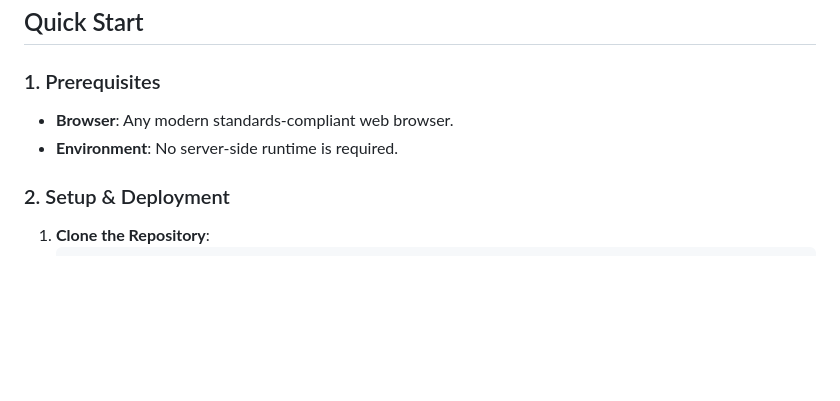
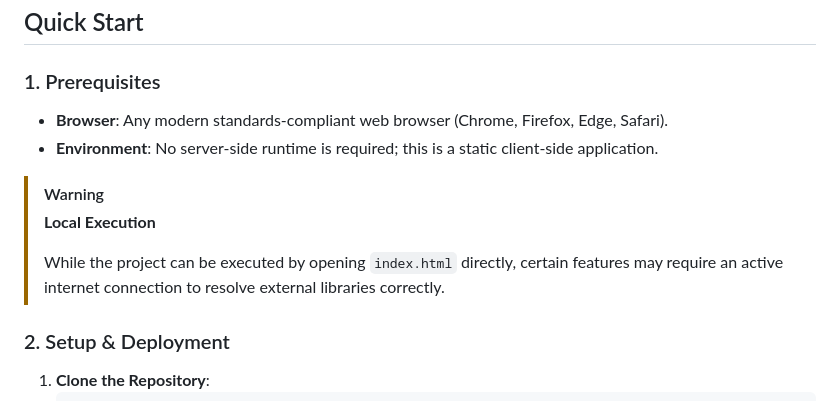
Before and after one commit to Amey-Thakur/MATH-SPRINT-GAME, a Markdown page: README.md, the part around the change. GitHub-like rendering; blank space fills up the shorter version.

Commit message:
MATH-SPRINT-GAME

```diff
--- a/README.md
+++ b/README.md
@@ -140,8 +140,13 @@ MATH-SPRINT-GAME/
 ## Quick Start
 
 ### 1. Prerequisites
-- **Browser**: Any modern standards-compliant web browser.
-- **Environment**: No server-side runtime is required.
+- **Browser**: Any modern standards-compliant web browser (Chrome, Firefox, Edge, Safari).
+- **Environment**: No server-side runtime is required; this is a static client-side application.
+
+> [!WARNING]
+> **Local Execution**
+>
+> While the project can be executed by opening `index.html` directly, certain features may require an active internet connection to resolve external libraries correctly.
 
 ### 2. Setup & Deployment
 1.  **Clone the Repository**:
```
